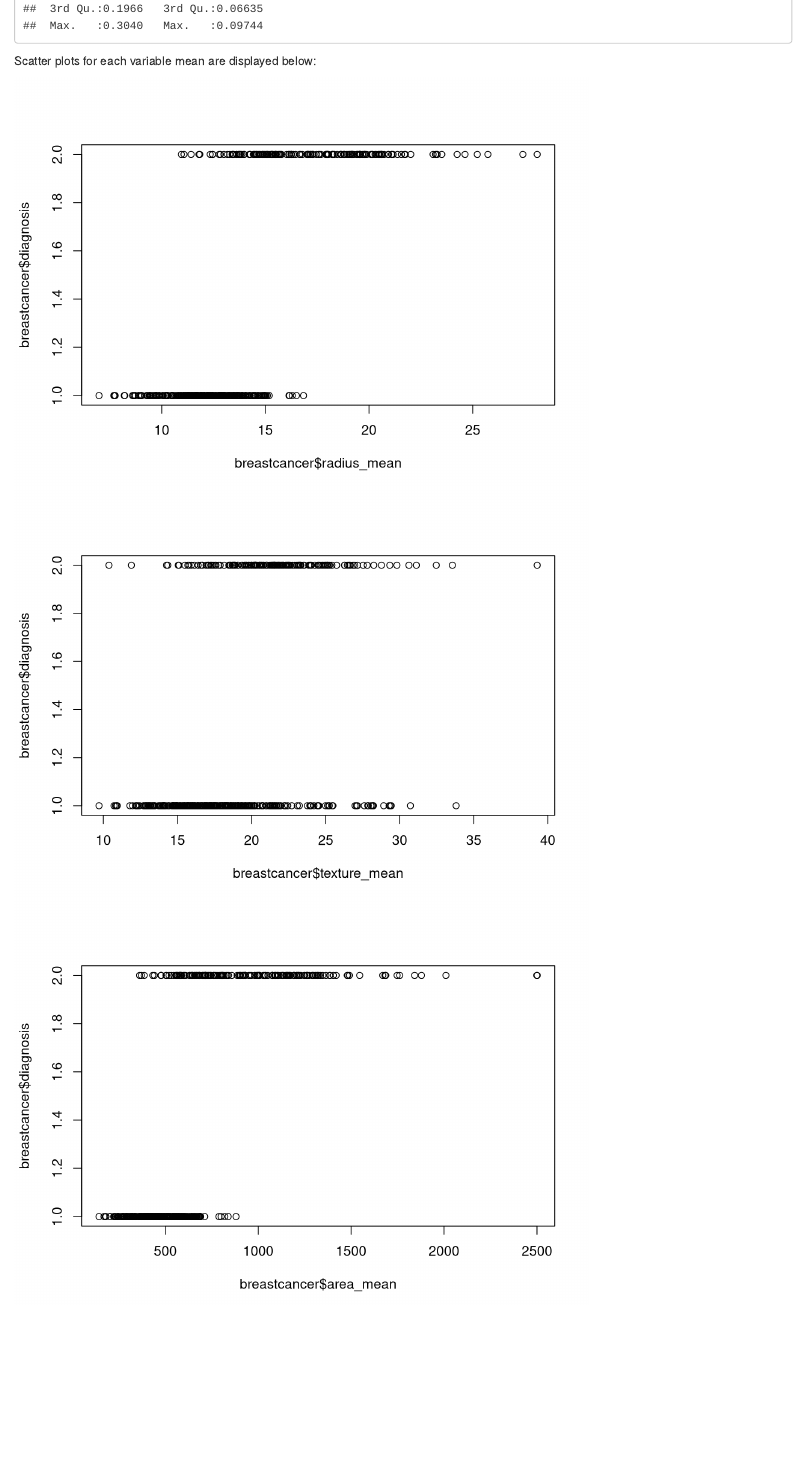
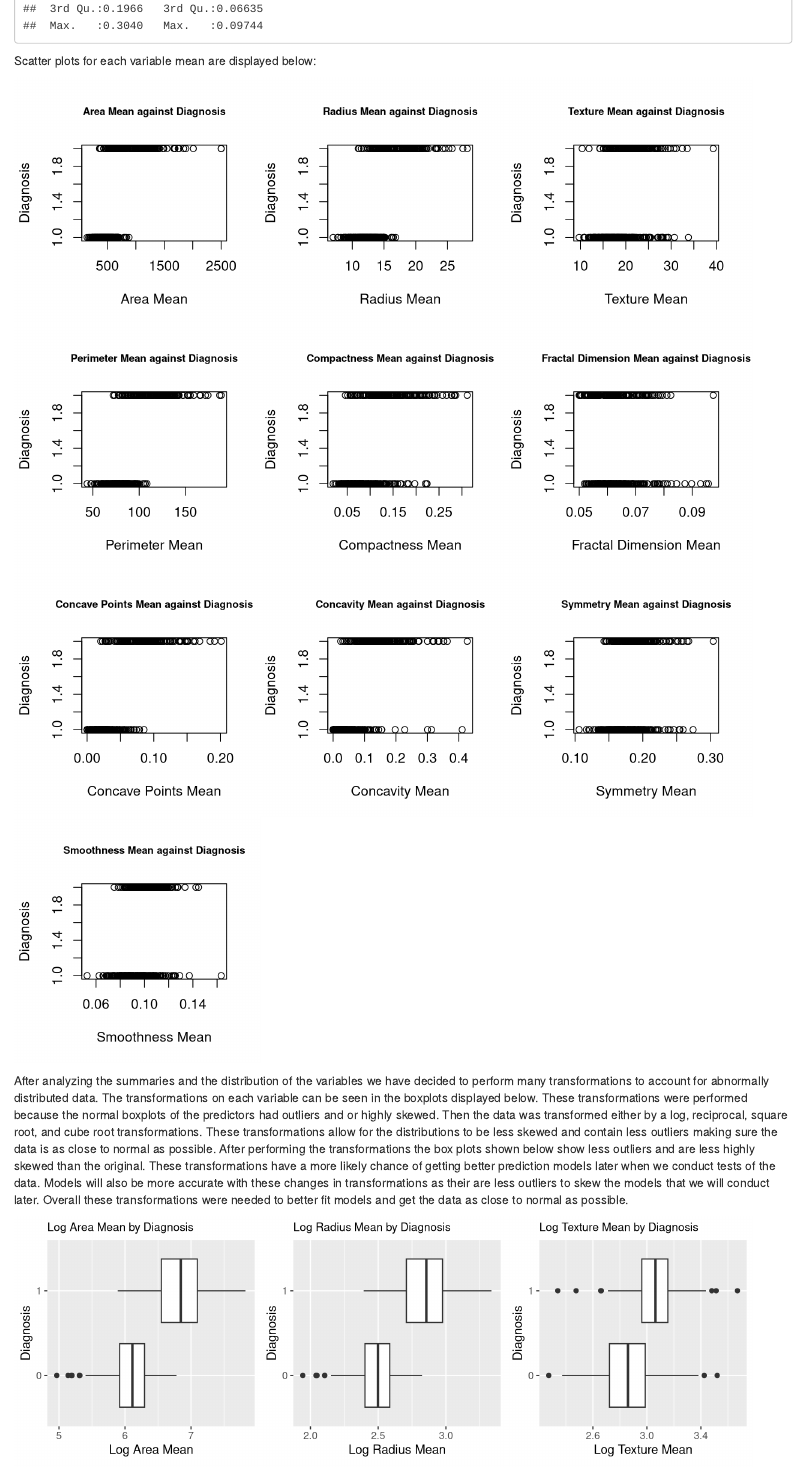
Before and after one commit to BrandonWinder/STAT_443-543_Midterm, an R Markdown document (cancer_prediction.Rmd): the page in a window 1100 px wide, from 790 px down. Rendered offline with R 4.5, knitr and Pandoc, with nearby package versions; drawn as R Markdown's standard HTML page in place of the format the file asks for.

Commit message:
Resize plots and add labels to plots.

````diff
--- a/cancer_prediction.Rmd
+++ b/cancer_prediction.Rmd
@@ -29,79 +30,102 @@ summary(breastcancer[3:12])
 
 Scatter plots for each variable mean are displayed below:
 
-```{r echo=FALSE}
+```{r echo=FALSE, fig.dim=c(3,3)}
 # First look at the scatter plots of the means.
-radius_plot = plot(breastcancer$radius_mean, breastcancer$diagnosis)
-texture_plot = plot(breastcancer$texture_mean, breastcancer$diagnosis)
-area_plot = plot(breastcancer$area_mean, breastcancer$diagnosis)
-smooth_plot = plot(breastcancer$smoothness_mean, breastcancer$diagnosis)
-permieter_plot = plot(breastcancer$perimeter_mean, breastcancer$diagnosis)
-compact_plot = plot(breastcancer$compactness_mean, breastcancer$diagnosis)
+area_plot = plot(breastcancer$area_mean, breastcancer$diagnosis, xlab="Area Mean", ylab = "Diagnosis", main = "Area Mean against Diagnosis", cex.main = 0.75)
+
+radius_plot = plot(breastcancer$radius_mean, breastcancer$diagnosis, xlab="Radius Mean", ylab = "Diagnosis", main = "Radius Mean against Diagnosis", cex.main = 0.75)
+
+texture_plot = plot(breastcancer$texture_mean, breastcancer$diagnosis, xlab="Texture Mean", ylab = "Diagnosis", main = "Texture Mean against Diagnosis", cex.main = 0.75)
+
+permieter_plot = plot(breastcancer$perimeter_mean, breastcancer$diagnosis, xlab="Perimeter Mean", ylab = "Diagnosis", main = "Perimeter Mean against Diagnosis", cex.main = 0.75)
+
+compact_plot = plot(breastcancer$compactness_mean, breastcancer$diagnosis, xlab="Compactness Mean", ylab = "Diagnosis", main = "Compactness Mean against Diagnosis", cex.main = 0.75)
+
+fractal_plot = plot(breastcancer$fractal_dimension_mean, breastcancer$diagnosis, xlab="Fractal Dimension Mean", ylab = "Diagnosis", main = "Fractal Dimension Mean against Diagnosis", cex.main = 0.75)
+
+concave_point_plot = plot(breastcancer$concave.points_mean, breastcancer$diagnosis, xlab="Concave Points Mean", ylab = "Diagnosis", main = "Concave Points Mean against Diagnosis", cex.main = 0.75)
+
+concavity_plot = plot(breastcancer$concavity_mean, breastcancer$diagnosis, xlab="Concavity Mean", ylab = "Diagnosis", main = "Concavity Mean against Diagnosis", cex.main = 0.75)
+
+symmetry_plot = plot(breastcancer$symmetry_mean, breastcancer$diagnosis, xlab="Symmetry Mean", ylab = "Diagnosis", main = "Symmetry Mean against Diagnosis", cex.main = 0.75)
+
+smooth_plot = plot(breastcancer$smoothness_mean, breastcancer$diagnosis, xlab="Smoothness Mean", ylab = "Diagnosis", main = "Smoothness Mean against Diagnosis", cex.main = 0.75)
 ```
 
 After analyzing the summaries and the distribution of the variables we have decided to perform many transformations to account for abnormally distributed data. The transformations on each variable can be seen in the boxplots displayed below.  These transformations were performed because the normal boxplots of the predictors had outliers and or highly skewed. Then the data was transformed either by a log, reciprocal, square root, and cube root transformations.  These transformations allow for the distributions to be less skewed and contain less outliers making sure the data is as close to normal as possible.  After performing the transformations the box plots shown below show less outliers and are less highly skewed than the original.  These transformations have a more likely chance of getting better prediction models later when we conduct tests of the data.  Models will also be more accurate with these changes in transformations as their are less outliers to skew the models that we will conduct later.  Overall these transformations were needed to better fit models and get the data as close to normal as possible.
 
-```{r echo=FALSE}
+```{r echo=FALSE, fig.dim=c(3,3)}
 # Display the side-by-side boxplot for malignant and benign cancer samples.
 breastcancer %>% ggplot(aes(log(area_mean), diagnosis)) +
   geom_boxplot() +
   xlab("Log Area Mean") +
   ylab("Diagnosis") +
-  ggtitle("Log Area Mean by Diagnosis")
+  ggtitle("Log Area Mean by Diagnosis") +
+  theme(plot.title = element_text(size = 10))
 
 breastcancer %>% ggplot(aes(log(radius_mean), diagnosis)) +
   geom_boxplot() +
   xlab("Log Radius Mean") +
   ylab("Diagnosis") +
-  ggtitle("Log Radius Mean by Diagnosis")
+  ggtitle("Log Radius Mean by Diagnosis") +
+  theme(plot.title = element_text(size = 10))
 
 breastcancer %>% ggplot(aes(log(texture_mean), diagnosis)) +
   geom_boxplot() +
   xlab("Log Texture Mean") +
   ylab("Diagnosis") +
-  ggtitle("Log Texture Mean by Diagnosis")
+  ggtitle("Log Texture Mean by Diagnosis") +
+  theme(plot.title = element_text(size = 10))
 
 breastcancer %>% ggplot(aes(log(perimeter_mean), diagnosis)) +
   geom_boxplot() +
   xlab("Log Perimeter Mean") +
   ylab("Diagnosis") +
-  ggtitle("Log Perimeter Mean by Diagnosis")
+  ggtitle("Log Perimeter Mean by Diagnosis") +
+  theme(plot.title = element_text(size = 10))
 
 breastcancer %>% ggplot(aes(log(compactness_mean), diagnosis)) +
   geom_boxplot() +
   xlab("Log Compactness Mean") +
   ylab("Diagnosis") +
-  ggtitle("Log Compactness Mean by Diagnosis")
+  ggtitle("Log Compactness Mean by Diagnosis") +
+  theme(plot.title = element_text(size = 10))
 
 breastcancer %>% ggplot(aes(1/(fractal_dimension_mean), diagnosis)) +
   geom_boxplot() +
   xlab("Reciprical of Fractal Dimension Mean") +
   ylab("Diagnosis") +
-  ggtitle("Reciprical Fractal Dimension Mean by Diagnosis")
+  ggtitle("Reciprical Fractal Dimension Mean by Diagnosis") +
+  theme(plot.title = element_text(size = 7))
 
 breastcancer %>% ggplot(aes(sqrt(concave.points_mean), diagnosis)) +
   geom_boxplot() +
   xlab("Square Root Concavity Points Mean") +
   ylab("Diagnosis") +
-  ggtitle("Square Root Concave Points Mean by Diagnosis")
+  ggtitle("Square Root Concave Points Mean by Diagnosis") +
+  theme(plot.title = element_text(size = 7))
 
 breastcancer %>% ggplot(aes((concavity_mean)^(1/3), diagnosis)) +
   geom_boxplot() +
   xlab("Cube Root Concavity Mean") +
   ylab("Diagnosis") +
-  ggtitle("Cube Root Concavity Mean by Diagnosis")
+  ggtitle("Cube Root Concavity Mean by Diagnosis") +
+  theme(plot.title = element_text(size = 10))
 
 breastcancer %>% ggplot(aes(log(symmetry_mean), diagnosis)) +
   geom_boxplot() +
   xlab("Log Symmetry Mean") +
   ylab("Diagnosis") +
-  ggtitle("Log Symmetry Mean by Diagnosis")
+  ggtitle("Log Symmetry Mean by Diagnosis") +
+  theme(plot.title = element_text(size = 10))
 
 breastcancer %>% ggplot(aes(smoothness_mean, diagnosis)) +
   geom_boxplot() +
   xlab("Smoothness Mean") +
   ylab("Diagnosis") +
-  ggtitle("Smoothness Mean by Diagnosis")
+  ggtitle("Smoothness Mean by Diagnosis") +
+  theme(plot.title = element_text(size = 10))
 ```
 
 Based on this correlation plot we can see that the variable 'concave.points_mean' and 'concavity_mean' have a high positive correlation with most other predictor variable means. So, we will want to pay close attention to these variables when creating the logistic regression model to avoid multicollinearity. Additionally, we will want to examine the variables 'radius_mean', 'perimeter_mean', and 'area_mean' because they are also highly positively correlated.
````
Also changed, not shown: cancer_prediction.Rmd (14 more changed lines), 1 other file.
